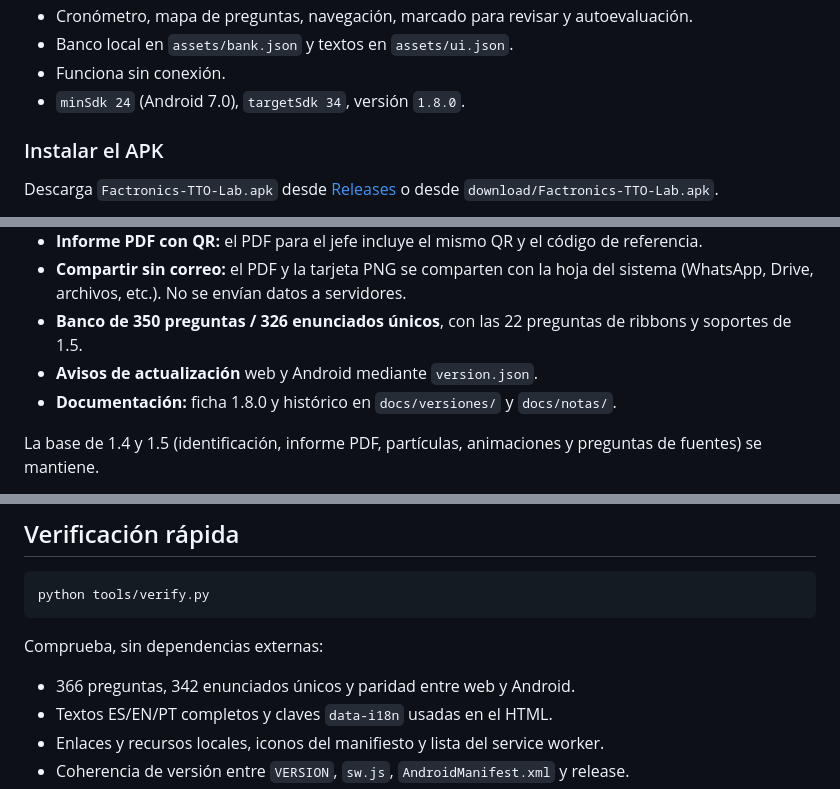
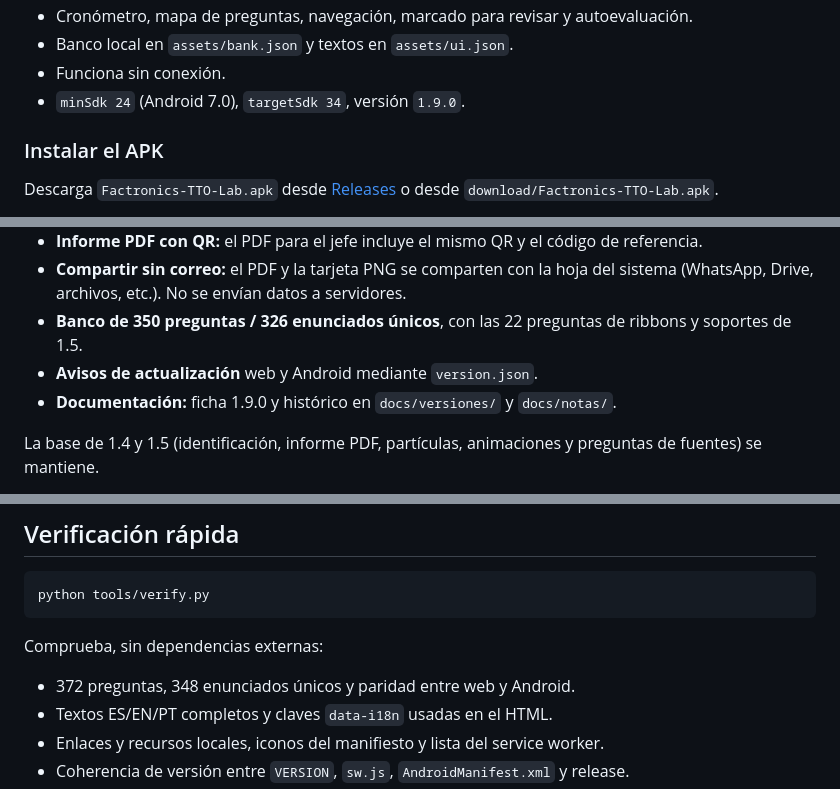
Before and after one commit to emanuelindustri-source/factronics-tto-lab, a Markdown page: README.md, 3 parts joined by grey strips. Rendered like a GitHub page.

```diff
--- a/README.md
+++ b/README.md
@@ -100,7 +102,7 @@ Características:
 - Cronómetro, mapa de preguntas, navegación, marcado para revisar y autoevaluación.
 - Banco local en `assets/bank.json` y textos en `assets/ui.json`.
 - Funciona sin conexión.
-- `minSdk 24` (Android 7.0), `targetSdk 34`, versión `1.8.0`.
+- `minSdk 24` (Android 7.0), `targetSdk 34`, versión `1.9.0`.
 
 ### Instalar el APK
 
@@ -158,7 +171,7 @@ La base de 1.4, 1.5 y 1.6 (identificación, informe PDF, partículas, animacione
 - **Compartir sin correo:** el PDF y la tarjeta PNG se comparten con la hoja del sistema (WhatsApp, Drive, archivos, etc.). No se envían datos a servidores.
 - **Banco de 350 preguntas / 326 enunciados únicos**, con las 22 preguntas de ribbons y soportes de 1.5.
 - **Avisos de actualización** web y Android mediante `version.json`.
-- **Documentación:** ficha 1.8.0 y histórico en `docs/versiones/` y `docs/notas/`.
+- **Documentación:** ficha 1.9.0 y histórico en `docs/versiones/` y `docs/notas/`.
 
 La base de 1.4 y 1.5 (identificación, informe PDF, partículas, animaciones y preguntas de fuentes) se mantiene.
 
@@ -231,7 +244,7 @@ python tools/verify.py
 
 Comprueba, sin dependencias externas:
 
-- 366 preguntas, 342 enunciados únicos y paridad entre web y Android.
+- 372 preguntas, 348 enunciados únicos y paridad entre web y Android.
 - Textos ES/EN/PT completos y claves `data-i18n` usadas en el HTML.
 - Enlaces y recursos locales, iconos del manifiesto y lista del service worker.
 - Coherencia de versión entre `VERSION`, `sw.js`, `AndroidManifest.xml` y release.
```
Also changed, not shown: other parts of README.md (+15 -2 lines).
